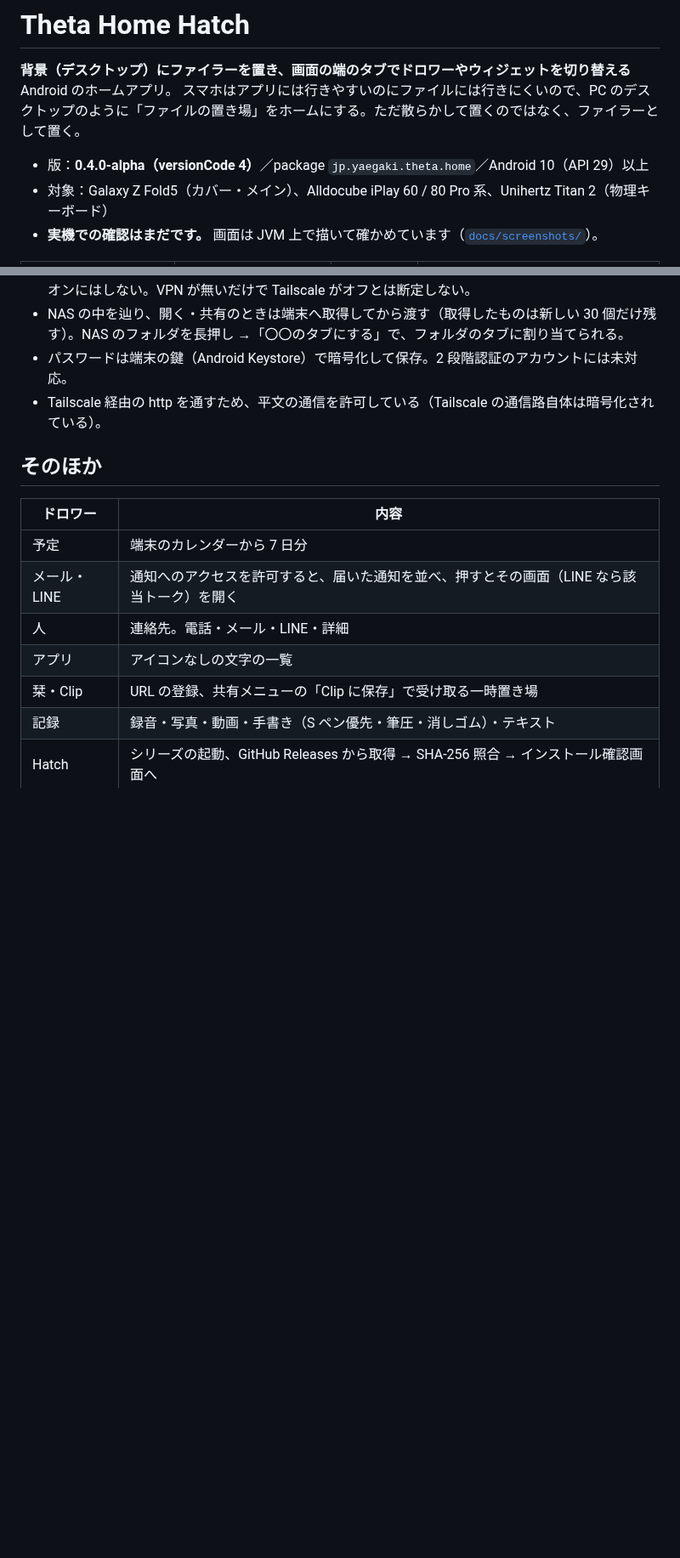
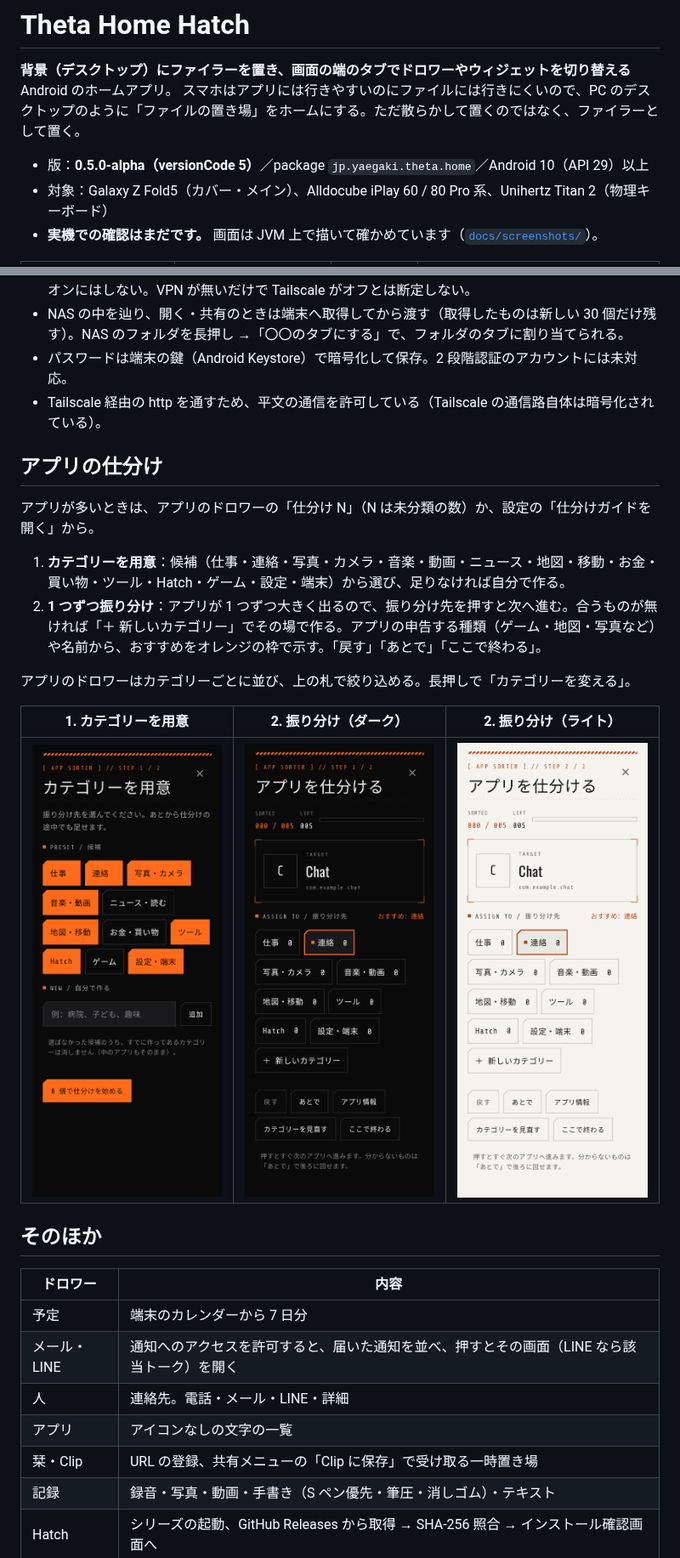
Before and after one commit to kiwiman0706-beep/Theta.Home.Hatch, a Markdown page: README.md, 2 parts joined by grey strips. Shown at 85% size. GitHub-like rendering; pictures changed too: docs/screenshots/sort-step1-categories.png (added), docs/screenshots/sort-step2-assign-light.png (added), docs/screenshots/sort-step2-assign.png (added); blank space fills up the shorter version.

```diff
--- a/README.md
+++ b/README.md
@@ -3,7 +3,7 @@
 **背景（デスクトップ）にファイラーを置き、画面の端のタブでドロワーやウィジェットを切り替える** Android のホームアプリ。
 スマホはアプリには行きやすいのにファイルには行きにくいので、PC のデスクトップのように「ファイルの置き場」をホームにする。ただ散らかして置くのではなく、ファイラーとして置く。
 
-- 版：**0.4.0-alpha（versionCode 4）**／package `jp.yaegaki.theta.home`／Android 10（API 29）以上
+- 版：**0.5.0-alpha（versionCode 5）**／package `jp.yaegaki.theta.home`／Android 10（API 29）以上
 - 対象：Galaxy Z Fold5（カバー・メイン）、Alldocube iPlay 60 / 80 Pro 系、Unihertz Titan 2（物理キーボード）
 - **実機での確認はまだです。** 画面は JVM 上で描いて確かめています（[`docs/screenshots/`](docs/screenshots)）。
 
@@ -33,6 +33,19 @@ DSBooks と同じく、Synology の DSM File Station API でつなぐ（設定
 - NAS の中を辿り、開く・共有のときは端末へ取得してから渡す（取得したものは新しい 30 個だけ残す）。NAS のフォルダを長押し →「〇〇のタブにする」で、フォルダのタブに割り当てられる。
 - パスワードは端末の鍵（Android Keystore）で暗号化して保存。2 段階認証のアカウントには未対応。
 - Tailscale 経由の http を通すため、平文の通信を許可している（Tailscale の通信路自体は暗号化されている）。
+
+## アプリの仕分け
+
+アプリが多いときは、アプリのドロワーの「仕分け N」（N は未分類の数）か、設定の「仕分けガイドを開く」から。
+
+1. **カテゴリーを用意**：候補（仕事・連絡・写真・カメラ・音楽・動画・ニュース・地図・移動・お金・買い物・ツール・Hatch・ゲーム・設定・端末）から選び、足りなければ自分で作る。
+2. **1 つずつ振り分け**：アプリが 1 つずつ大きく出るので、振り分け先を押すと次へ進む。合うものが無ければ「＋ 新しいカテゴリー」でその場で作る。アプリの申告する種類（ゲーム・地図・写真など）や名前から、おすすめをオレンジの枠で示す。「戻す」「あとで」「ここで終わる」。
+
+アプリのドロワーはカテゴリーごとに並び、上の札で絞り込める。長押しで「カテゴリーを変える」。
+
+| 1. カテゴリーを用意 | 2. 振り分け（ダーク） | 2. 振り分け（ライト） |
+| --- | --- | --- |
+| ![](docs/screenshots/sort-step1-categories.png) | ![](docs/screenshots/sort-step2-assign.png) | ![](docs/screenshots/sort-step2-assign-light.png) |
 
 ## そのほか
 
```
Also changed, not shown: other parts of README.md (+1 -1 lines), CHANGELOG.md (+7 -0 lines), docs/screenshots/fold5-main-light-apps.png (added), 11 other files.
